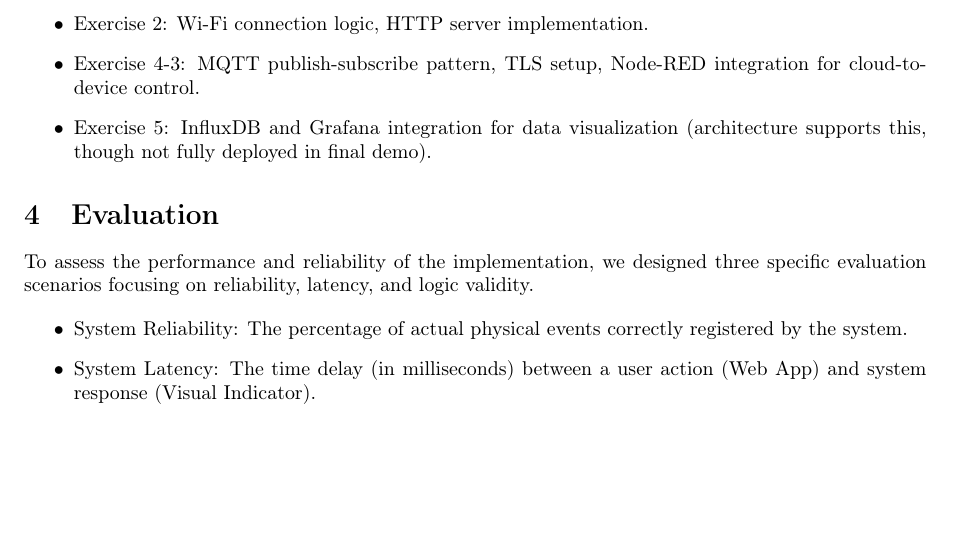
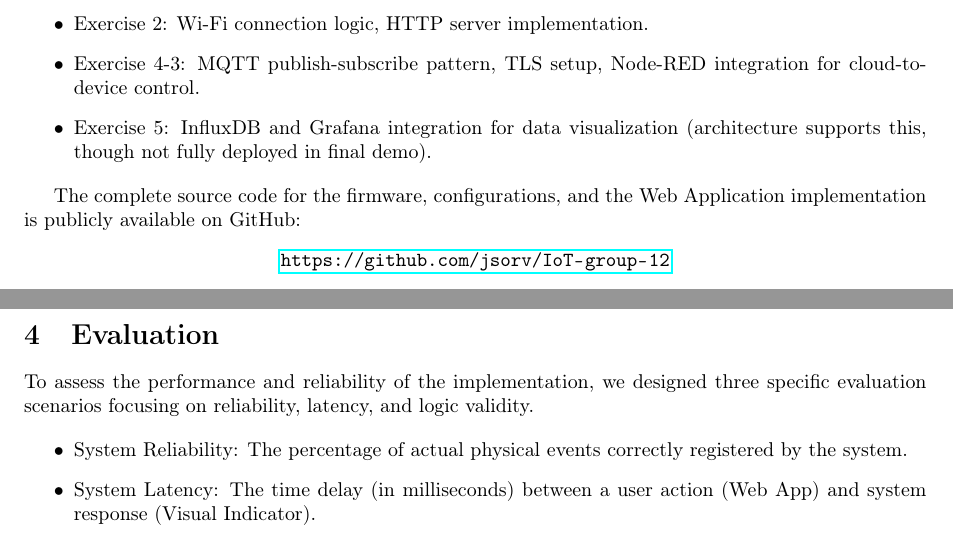
Before and after one commit to FahadiF/IoT_Final_Report, a LaTeX document (main.tex): part of page 6 of 9 before the commit and two parts of pages 6 and 7 of 9 after it, the two joined at a grey line, cut so that both start at the same text, the shorter picture padded with empty space. Compiled offline with pdfLaTeX.

Commit message:
Update main.tex

```diff
--- a/main.tex
+++ b/main.tex
@@ -224,6 +228,11 @@ Following the principles from Lecture 11, we implemented:
 \item{Exercise 4-3:} MQTT publish-subscribe pattern, TLS setup, Node-RED integration for cloud-to-device control.
 \item{Exercise 5:} InfluxDB and Grafana integration for data visualization (architecture supports this, though not fully deployed in final demo).
 \end{itemize}
+
+The complete source code for the firmware, configurations, and the Web Application implementation is publicly available on GitHub:
+\begin{center}
+    \textbf{\url{https://github.com/jsorv/IoT-group-12}}
+\end{center}
 
 \section{Evaluation}
 To assess the performance and reliability of the implementation, we designed three specific evaluation scenarios focusing on reliability, latency, and logic validity.
```
Also changed, not shown: main.tex (6 more changed lines).
